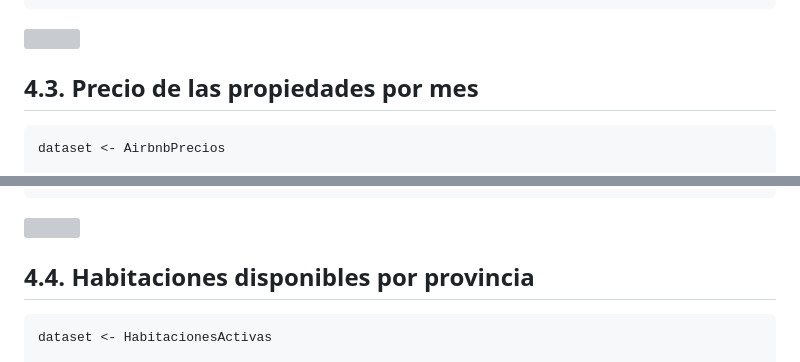
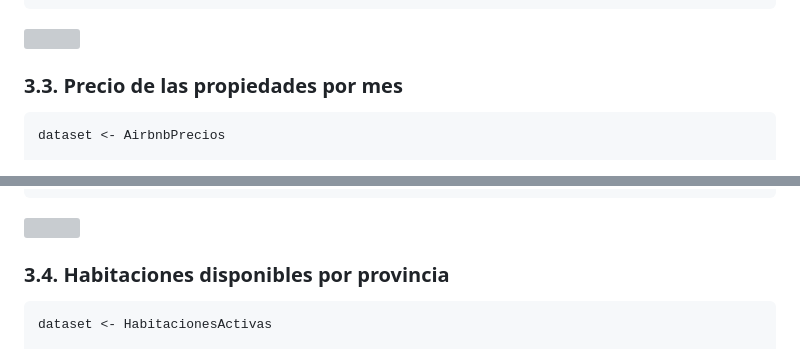
Before and after one commit to AngelFelizR/airbnb-dashboard, a Markdown page: README.md, 2 parts joined by grey strips. GitHub-like rendering; grey boxes are pictures that could not be loaded.

````diff
--- a/README.md
+++ b/README.md
@@ -180,7 +172,7 @@ ggplot(PreciosProvincia,
 
 ![](README_files/figure-gfm/unnamed-chunk-2-1.png)<!-- -->
 
-## 4.3. Precio de las propiedades por mes
+### 3.3. Precio de las propiedades por mes
 
 ``` r
 dataset <- AirbnbPrecios
@@ -266,7 +258,7 @@ ggplot(PreciosMonth,
 
 ![](README_files/figure-gfm/unnamed-chunk-3-1.png)<!-- -->
 
-## 4.4. Habitaciones disponibles por provincia
+### 3.4. Habitaciones disponibles por provincia
 
 ``` r
 dataset <- HabitacionesActivas
````
Also changed, not shown: other parts of README.md (+11 -19 lines), Reports/dashboard.png (added), 1 other file.
